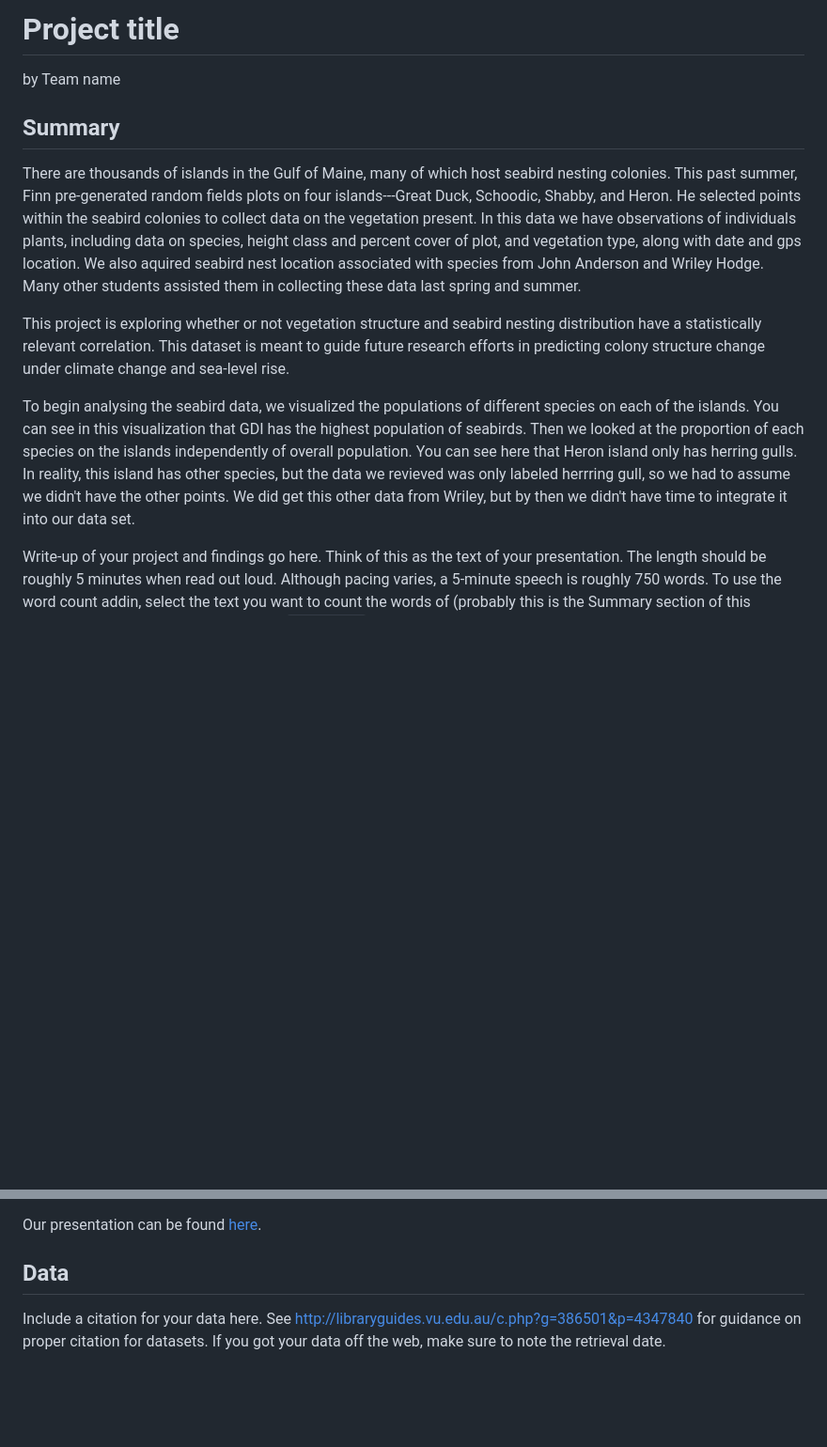
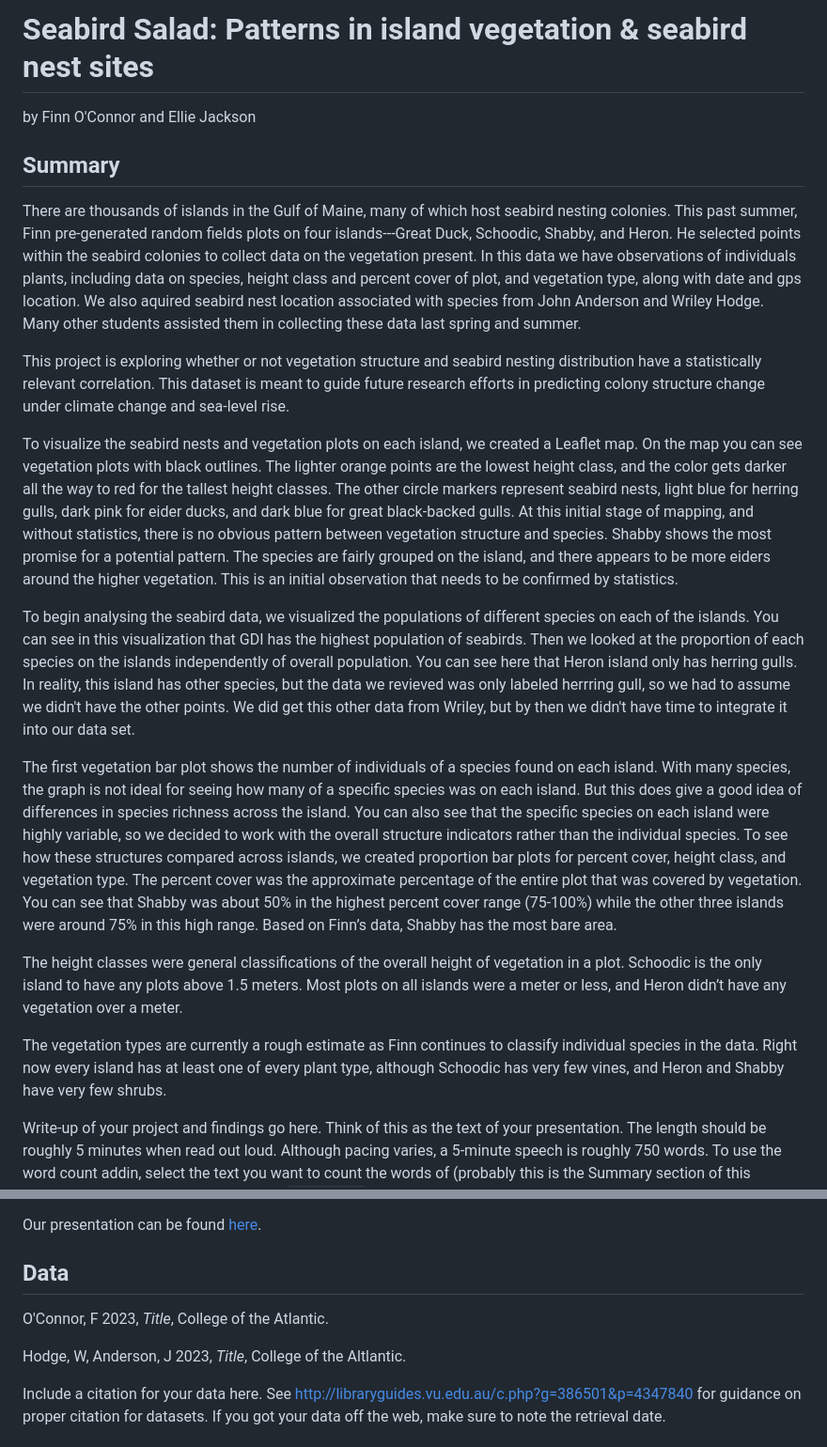
Before and after one commit to ES-1085/project-plant-boids-ellie-and-finn, a Markdown page: README.md, 2 parts joined by grey strips. Shown at 94% size. GitHub-like rendering; blank space fills up the shorter version.

Commit message:
Update README.md
Add presentation description and start data citations

```diff
--- a/README.md
+++ b/README.md
@@ -1,6 +1,9 @@
-Project title
+Seabird Salad: Patterns in
+island vegetation
+&
+seabird nest sites
 ================
-by Team name
+by Finn O'Connor and Ellie Jackson
 
 ## Summary
 
@@ -8,7 +11,17 @@ There are thousands of islands in the Gulf of Maine, many of which host seabird
 
 This project is exploring whether or not vegetation structure and seabird nesting distribution have a statistically relevant correlation. This dataset is meant to guide future research efforts in predicting colony structure change under climate change and sea-level rise.
 
+To visualize the seabird nests and vegetation plots on each island, we created a Leaflet map. On the map you can see vegetation plots with black outlines. The lighter orange points are the lowest height class, and the color gets darker all the way to red for the tallest height classes. The other circle markers represent seabird nests, light blue for herring gulls, dark pink for eider ducks, and dark blue for great black-backed gulls. At this initial stage of mapping, and without statistics, there is no obvious pattern between vegetation structure and species. Shabby shows the most promise for a potential pattern. The species are fairly grouped on the island, and there appears to be more eiders around the higher vegetation. This is an initial observation that needs to be confirmed by statistics.
+
 To begin analysing the seabird data, we visualized the populations of different species on each of the islands. You can see in this visualization that GDI has the highest population of seabirds. Then we looked at the proportion of each species on the islands independently of overall population. You can see here that Heron island only has herring gulls. In reality, this island has other species, but the data we revieved was only labeled herrring gull, so we had to assume we didn't have the other points. We did get this other data from Wriley, but by then we didn't have time to integrate it into our data set.
+
+The first vegetation bar plot shows the number of individuals of a species found on each island. With many species, the graph is not ideal for seeing how many of a specific species was on each island. But this does give a good idea of differences in species richness across the island. You can also see that the specific species on each island were highly variable, so we decided to work with the overall structure indicators rather than the individual species.
+To see how these structures compared across islands, we created proportion bar plots for percent cover, height class, and vegetation type. The percent cover was the approximate percentage of the entire plot that was covered by vegetation. You can see that Shabby was about 50% in the highest percent cover range (75-100%) while the other three islands were around 75% in this high range. Based on Finn’s data, Shabby has the most bare area.
+
+The height classes were general classifications of the overall height of vegetation in a plot. Schoodic is the only island to have any plots above 1.5 meters. Most plots on all islands were a meter or less, and Heron didn’t have any vegetation over a meter.
+
+The vegetation types are currently a rough estimate as Finn continues to classify individual species in the data. Right now every island has at least one of every plant type, although Schoodic has very few vines, and Heron and Shabby have very few shrubs.
+
 
 Write-up of your project and findings go here. Think of this as the text
 of your presentation. The length should be roughly 5 minutes when read
@@ -34,6 +47,10 @@ Our presentation can be found [here](https://docs.google.com/presentation/d/1M6f
 
 ## Data
 
+O'Connor, F 2023, _Title_, College of the Atlantic.
+
+Hodge, W, Anderson, J 2023, _Title_, College of the Altlantic.
+
 Include a citation for your data here. See
 <http://libraryguides.vu.edu.au/c.php?g=386501&p=4347840> for guidance
 on proper citation for datasets. If you got your data off the web, make
```
